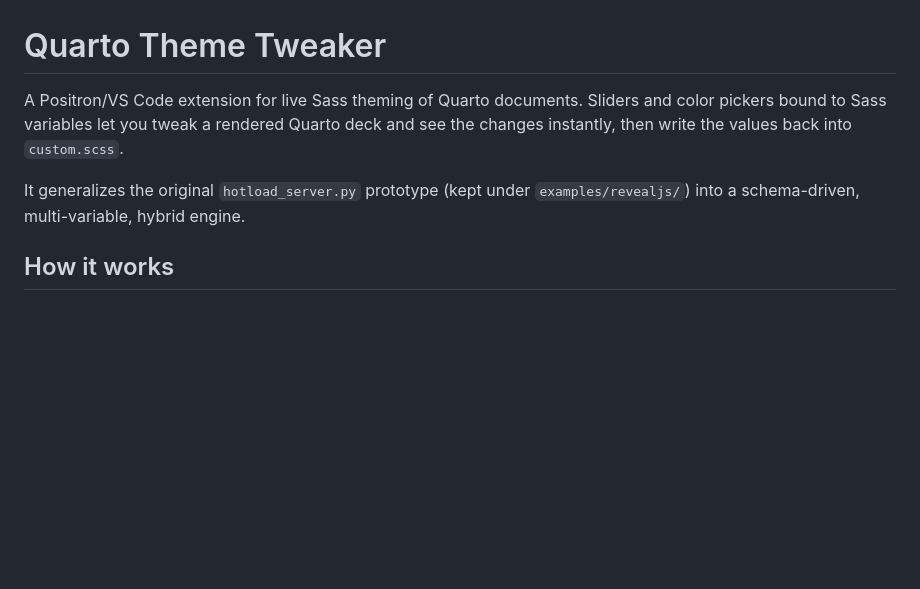
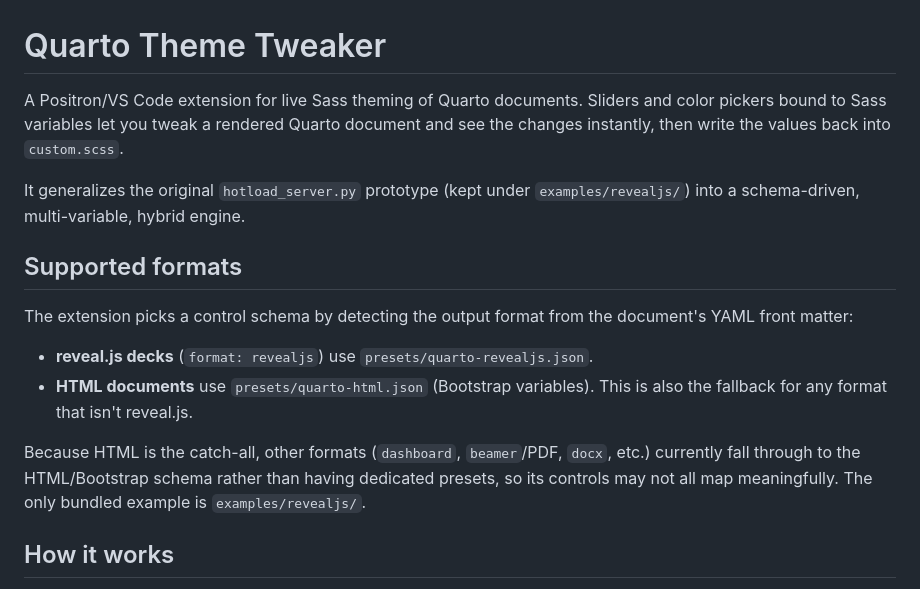
Before and after one commit to EmilHvitfeldt/quarto-theme-tweaker, a Markdown page: README.md, the part around the change. Drawn GitHub-style; blank space fills up the shorter version.

```diff
--- a/README.md
+++ b/README.md
@@ -1,8 +1,17 @@
 # Quarto Theme Tweaker
 
-A Positron/VS Code extension for live Sass theming of Quarto documents. Sliders and color pickers bound to Sass variables let you tweak a rendered Quarto deck and see the changes instantly, then write the values back into `custom.scss`.
+A Positron/VS Code extension for live Sass theming of Quarto documents. Sliders and color pickers bound to Sass variables let you tweak a rendered Quarto document and see the changes instantly, then write the values back into `custom.scss`.
 
 It generalizes the original `hotload_server.py` prototype (kept under `examples/revealjs/`) into a schema-driven, multi-variable, hybrid engine.
+
+## Supported formats
+
+The extension picks a control schema by detecting the output format from the document's YAML front matter:
+
+- **reveal.js decks** (`format: revealjs`) use `presets/quarto-revealjs.json`.
+- **HTML documents** use `presets/quarto-html.json` (Bootstrap variables). This is also the fallback for any format that isn't reveal.js.
+
+Because HTML is the catch-all, other formats (`dashboard`, `beamer`/PDF, `docx`, etc.) currently fall through to the HTML/Bootstrap schema rather than having dedicated presets, so its controls may not all map meaningfully. The only bundled example is `examples/revealjs/`.
 
 ## How it works
 
```
